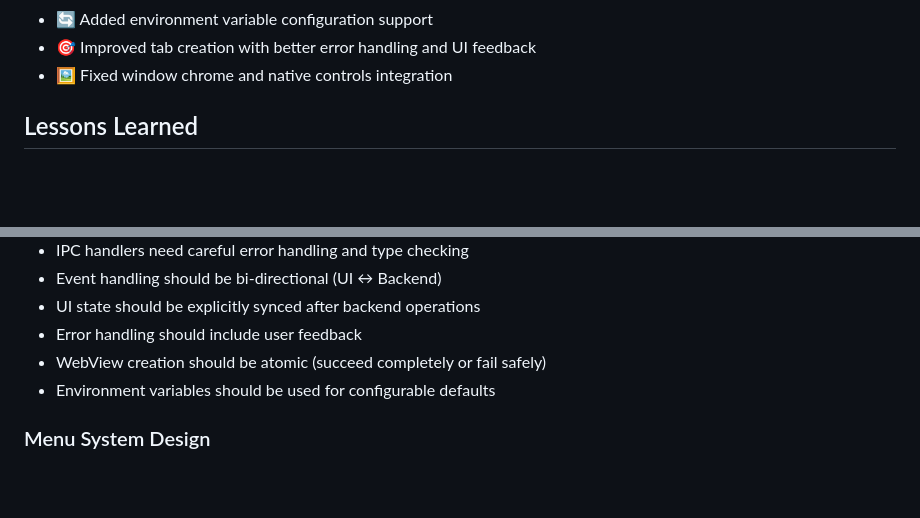
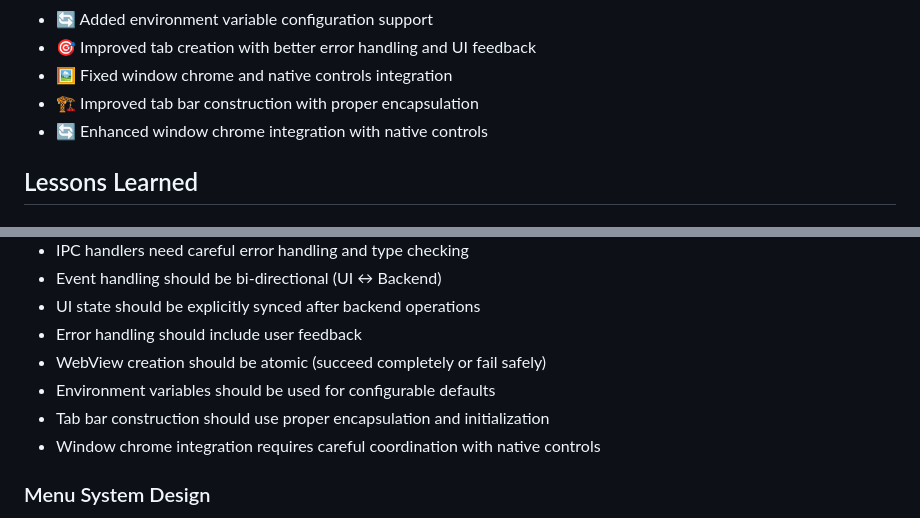
Before and after one commit to MadnessEngineering/Tinker, a Markdown page: readme.md, 2 parts joined by grey strips. Drawn GitHub-style; blank space fills up the shorter version.

Commit message:
Update README with lessons learned about tab bar construction and window chrome integration

```diff
--- a/readme.md
+++ b/readme.md
@@ -57,6 +57,8 @@ Born in a workshop of web innovation, Tinker aims to reimagine browser testing t
 - 🔄 Added environment variable configuration support
 - 🎯 Improved tab creation with better error handling and UI feedback
 - 🖼️ Fixed window chrome and native controls integration
+- 🏗️ Improved tab bar construction with proper encapsulation
+- 🔄 Enhanced window chrome integration with native controls
 
 ## Lessons Learned
 
@@ -70,6 +72,8 @@ Born in a workshop of web innovation, Tinker aims to reimagine browser testing t
 - Error handling should include user feedback
 - WebView creation should be atomic (succeed completely or fail safely)
 - Environment variables should be used for configurable defaults
+- Tab bar construction should use proper encapsulation and initialization
+- Window chrome integration requires careful coordination with native controls
 
 ### Menu System Design
 - Native menu APIs can be inconsistent across platforms
```
